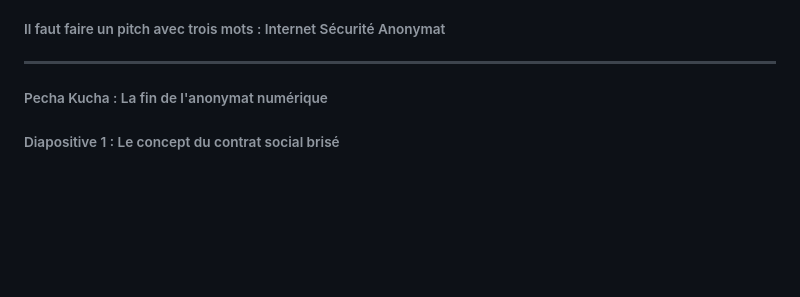
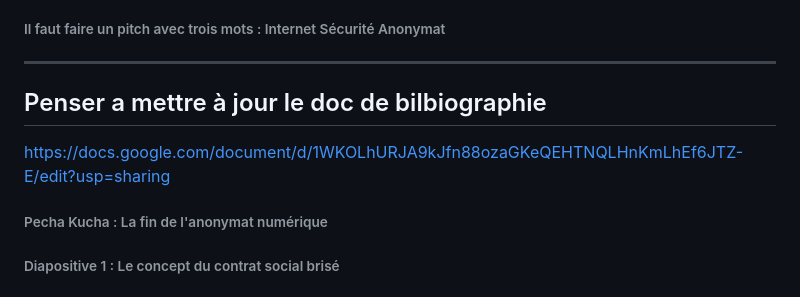
Before and after one commit to aerhiss/Pecha-Kucha-IUT, a Markdown page: PechaKucha(2).md, the part around the change. GitHub-like rendering; blank space fills up the shorter version.

```diff
--- a/PechaKucha(2).md
+++ b/PechaKucha(2).md
@@ -27,6 +27,10 @@
 ###### Il faut faire un pitch avec trois mots : Internet Sécurité Anonymat
 
 ---
+
+## Penser a mettre à jour le doc de bilbiographie
+
+https://docs.google.com/document/d/1WKOLhURJA9kJfn88ozaGKeQEHTNQLHnKmLhEf6JTZ-E/edit?usp=sharing
 
 ###### Pecha Kucha : La fin de l'anonymat numérique
 
```
